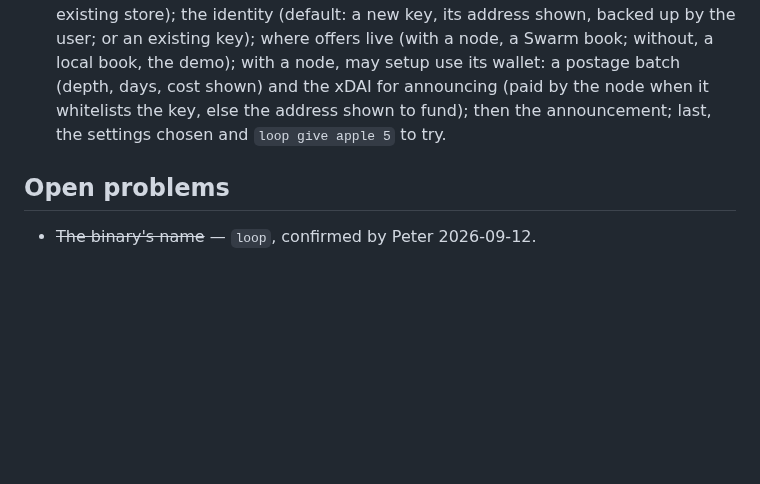
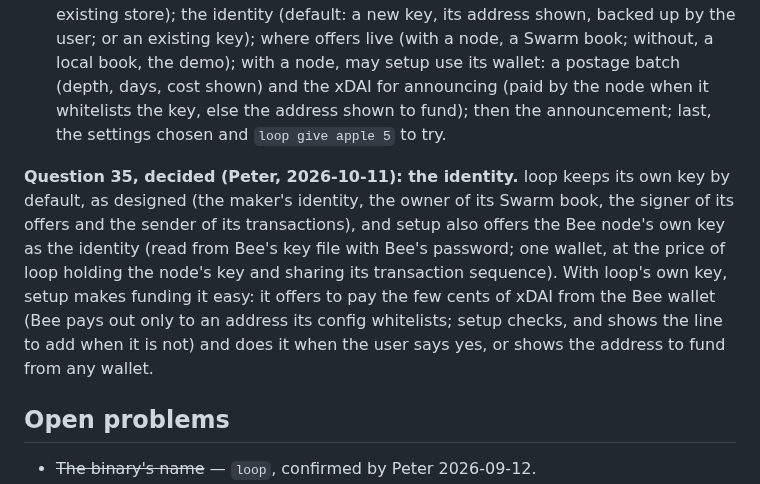
Before and after one commit to petfold/loopmarket, a Markdown page: docs/plans/cli.md, the part around the change. GitHub-like rendering; blank space fills up the shorter version.

Commit message:
Question 35 decided: loop's own key by default, the node's key offered, funding made easy
Co-Authored-By: Claude Opus 5.5 <noreply@anthropic.com>

```diff
--- a/docs/plans/cli.md
+++ b/docs/plans/cli.md
@@ -754,6 +754,18 @@ The flow, as proposed:
    address shown to fund); then the announcement; last, the settings
    chosen and `loop give apple 5` to try.
 
+**Question 35, decided (Peter, 2026-10-11): the identity.** loop keeps
+its own key by default, as designed (the maker's identity, the owner of
+its Swarm book, the signer of its offers and the sender of its
+transactions), and setup also offers the Bee node's own key as the
+identity (read from Bee's key file with Bee's password; one wallet, at
+the price of loop holding the node's key and sharing its transaction
+sequence). With loop's own key, setup makes funding it easy: it offers to
+pay the few cents of xDAI from the Bee wallet (Bee pays out only to an
+address its config whitelists; setup checks, and shows the line to add
+when it is not) and does it when the user says yes, or shows the address
+to fund from any wallet.
+
 ## Open problems
 
 - ~~The binary's name~~ — `loop`, confirmed by Peter 2026-09-12.
```
Also changed, not shown: CLAUDE.md (+4 -2 lines).
